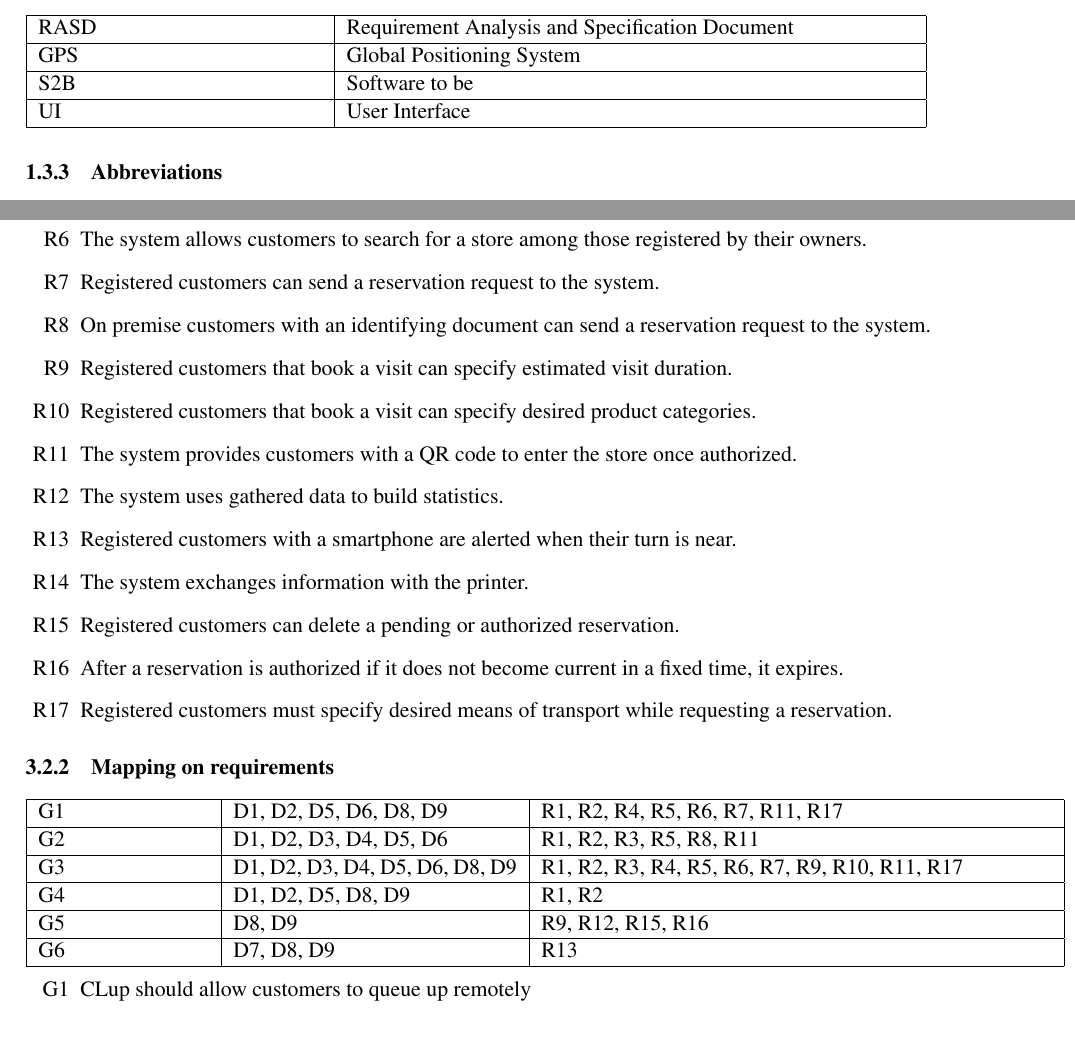
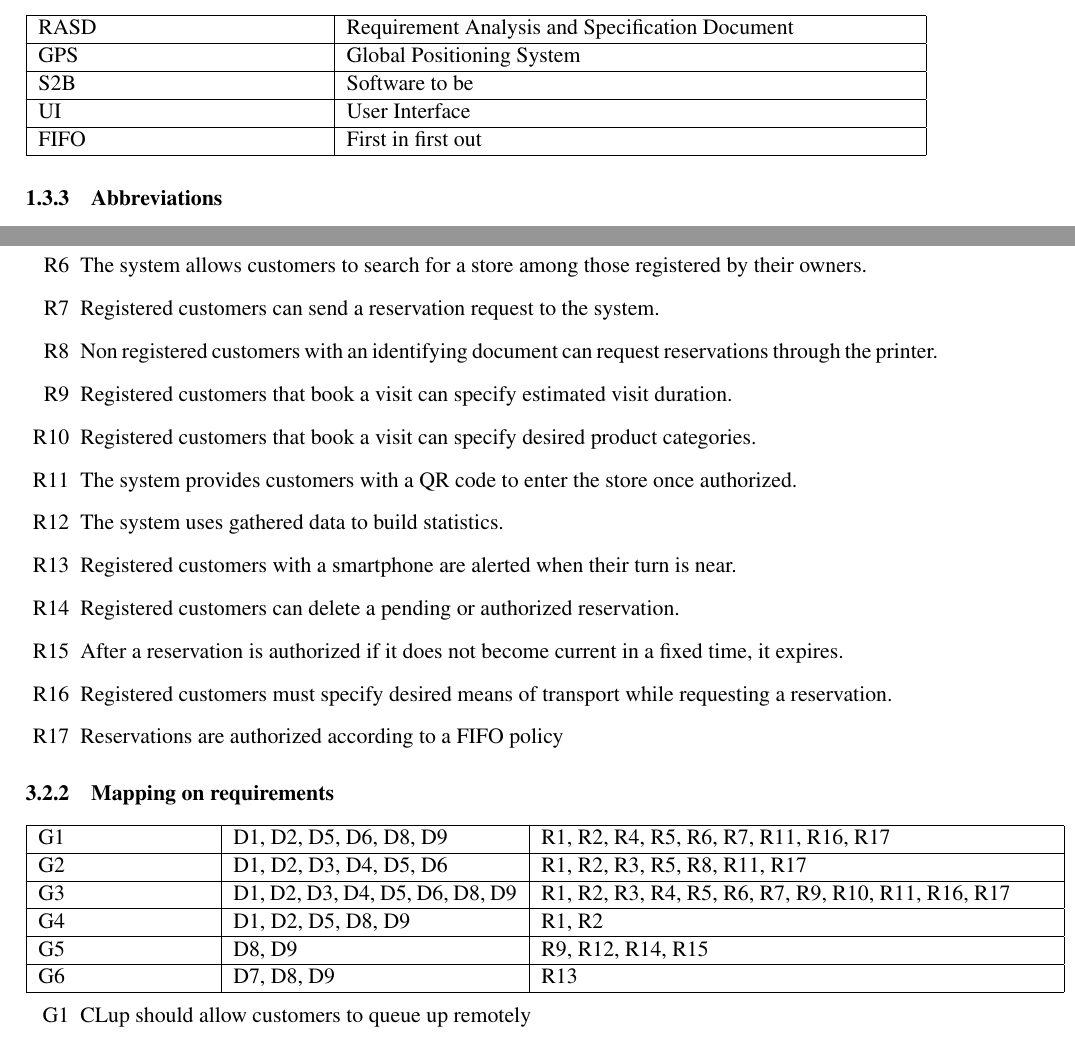
Before and after one commit to StefanoAzzone/AbelliAzzone, a LaTeX document (RASD/main.tex, which reads RASD/Files/introduction.tex, RASD/Files/requirements.tex): two parts of pages 7 and 14 of 28, joined at a grey line, cut so that both start at the same text. Compiled offline with pdfLaTeX.

Commit message:
Completed requirements and mapping.

```diff
--- a/RASD/Files/introduction.tex
+++ b/RASD/Files/introduction.tex
@@ -81,6 +81,8 @@ Only customer with a valid reservation (i.e it is their turn) will be allowed to
 	S2B & Software to be \\
 	\hline
 	UI & User Interface\\
+	\hline
+	FIFO & First in first out\\
 	\hline
 \end{tabular}
 \subsubsection{Abbreviations}
--- a/RASD/Files/requirements.tex
+++ b/RASD/Files/requirements.tex
@@ -60,16 +60,17 @@ Customers can access the system through a working internet connection.
 	\item The system validates the authenticity of the identifying information provided.
 	\item The system allows customers to search for a store among those registered by their owners.
 	\item Registered customers can send a reservation request to the system.
-	\item On premise customers with an identifying document can send a reservation request to the system.
+	\item Non registered customers with an identifying document can request reservations through the printer.
 	\item Registered customers that book a visit can specify estimated visit duration.
 	\item Registered customers that book a visit can specify desired product categories.
 	\item The system provides customers with a QR code to enter the store once authorized.
 	\item The system uses gathered data to build statistics. %TODO to ask.
 	\item Registered customers with a smartphone are alerted when their turn is near.
-	\item The system exchanges information with the printer.
+
 	\item Registered customers can delete a pending or authorized reservation.
 	\item After a reservation is authorized if it does not become current in a fixed time, it expires.
 	\item Registered customers must specify desired means of transport while requesting a reservation.
+	\item Reservations are authorized according to a FIFO policy
 
 	%TODO add that customers have a time window in which they can enter a store after which their reservation expires, otherwise the store could remain empty (limit case)
 
@@ -78,15 +79,15 @@ Customers can access the system through a working internet connection.
 \subsubsection{Mapping on requirements}
 \begin{tabular}{ | m{3cm} | m{5cm} | m{9cm} | }
 	\hline
-	G1 & D1, D2, D5, D6, D8, D9 & R1, R2, R4, R5, R6, R7, R11, R17\\
+	G1 & D1, D2, D5, D6, D8, D9 & R1, R2, R4, R5, R6, R7, R11, R16, R17\\
 	\hline
-	G2 & D1, D2, D3, D4, D5, D6 & R1, R2, R3, R5, R8, R11\\
+	G2 & D1, D2, D3, D4, D5, D6 & R1, R2, R3, R5, R8, R11, R17\\
 	\hline
-	G3 & D1, D2, D3, D4, D5, D6, D8, D9 & R1, R2, R3, R4, R5, R6, R7, R9, R10, R11, R17\\
+	G3 & D1, D2, D3, D4, D5, D6, D8, D9 & R1, R2, R3, R4, R5, R6, R7, R9, R10, R11, R16, R17\\
 	\hline
 	G4 & D1, D2, D5, D8, D9 & R1, R2 \\
 	\hline
-	G5 & D8, D9 & R9, R12, R15, R16\\
+	G5 & D8, D9 & R9, R12, R14, R15\\
 	\hline
 	G6 & D7, D8, D9 & R13\\
 	\hline
```
Also changed, not shown: RASD/Files/effort.tex (+2 -2 lines), RASD/main.pdf, RASD/Files/introduction.tex (2 more changed lines), RASD/Files/requirements.tex (2 more changed lines), 2 other files.
